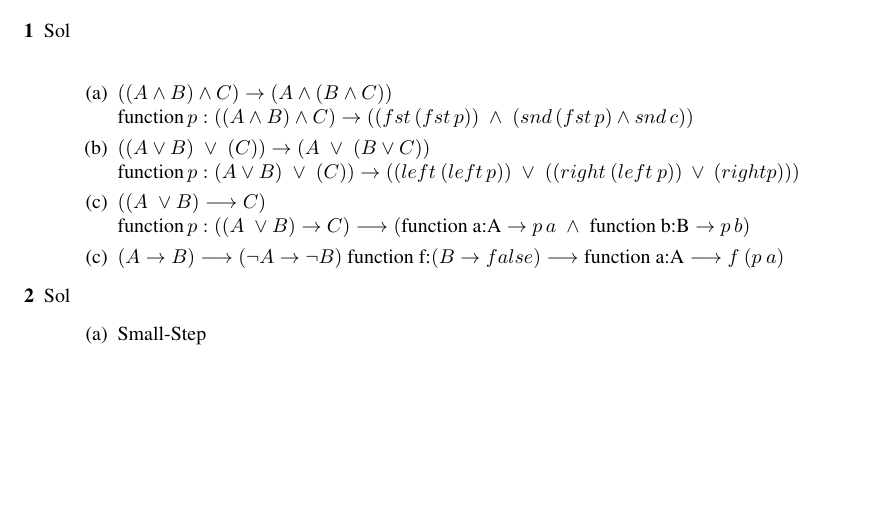
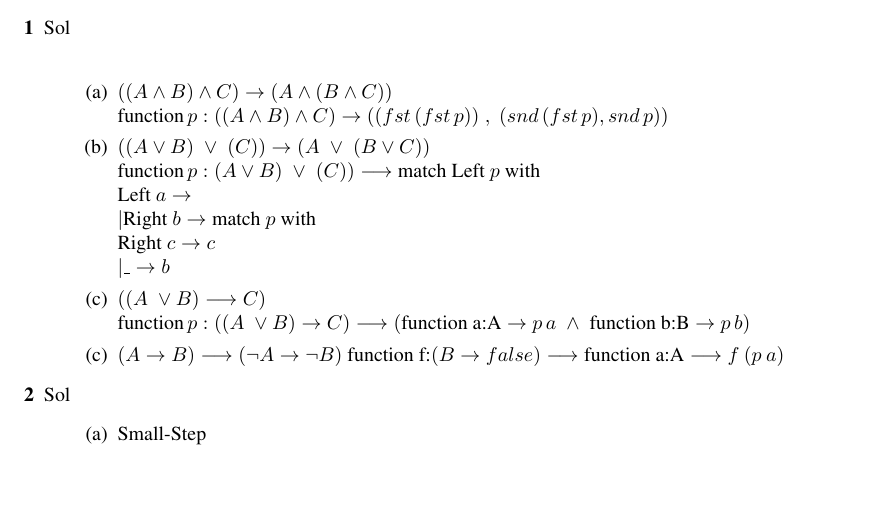
Before and after one commit to ruchou/CS231, a LaTeX problem sheet (Homeworks/Homework4/hw4.tex): part of page 1 of 2, cut so that both start at the same text, the shorter picture padded with empty space. Compiled offline with pdfLaTeX.

Commit message:
fix problem 1b

```diff
--- a/Homeworks/Homework4/hw4.tex
+++ b/Homeworks/Homework4/hw4.tex
@@ -33,9 +33,9 @@
         \item[1]{Sol}\\
             \begin{enumerate}
                 \item[(a)] { $((A \wedge B) \wedge C) \rightarrow ( A \wedge ( B \wedge C) )$}\\
-                    $ \text{function}\, p:((A \wedge B) \wedge C) \rightarrow ( (fst\,(fst\,p))\; \wedge\; (snd\,(fst\,p) \wedge snd\,c) ) $
+                    $ \text{function}\, p:((A \wedge B) \wedge C) \rightarrow ( (fst\,(fst\,p))\; , \; (snd\,(fst\,p) , snd\, p) ) $
                 \item[(b)] {$((A \vee B)\; \vee \; (C))  \rightarrow ( A \; \vee \; (B \vee C))$ }\\
-                    $\text{function}\, p:(A \vee B)\; \vee \; (C))  \rightarrow ((left \: (left\, p)) \; \vee \; ( (right \: (left \: p))  \: \vee \: ( right p) ) )  $
+                    $\text{function}\, p:(A \vee B)\; \vee \; (C))  \longrightarrow  \text{match } \text{Left } p \text{ with} \\ \text{Left } a \rightarrow \\ | \text{Right } b \rightarrow \text{match } p \text{ with} \\ ~~~~~\text{Right } c \rightarrow c \\  ~~~~~|\text{\_} \rightarrow b $
                 \item[(c)]{$((A \; \vee B) \longrightarrow C)$}\\
                     $\text{function}\, p:((A \; \vee B) \rightarrow C) \longrightarrow (\text{function a:A} \rightarrow p \, a \; \wedge\; \text{function b:B}\rightarrow p \, b )$
                 \item[(c)] {$(A \rightarrow B) \longrightarrow (\neg A \rightarrow \neg B)$}
```
Also changed, not shown: 2 other files.
